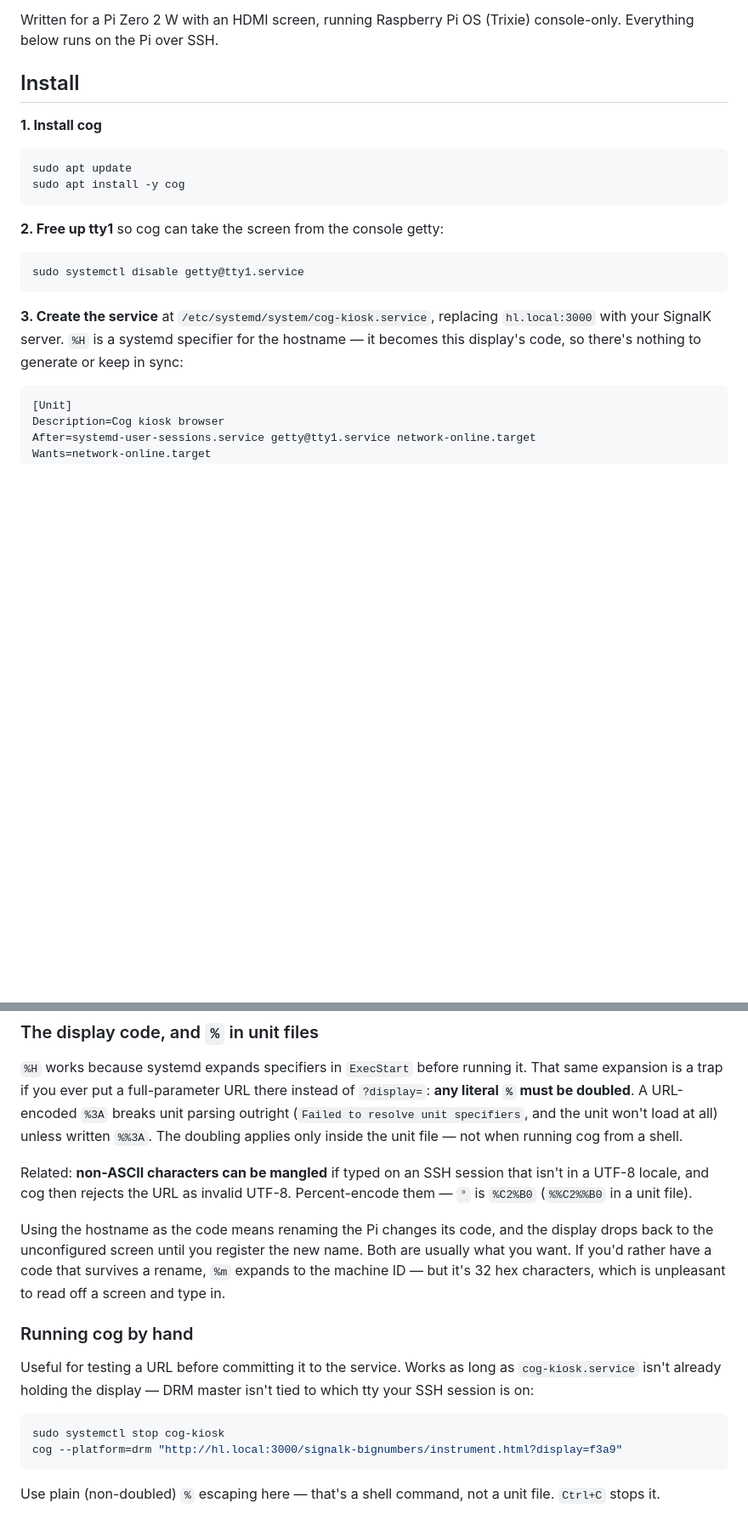
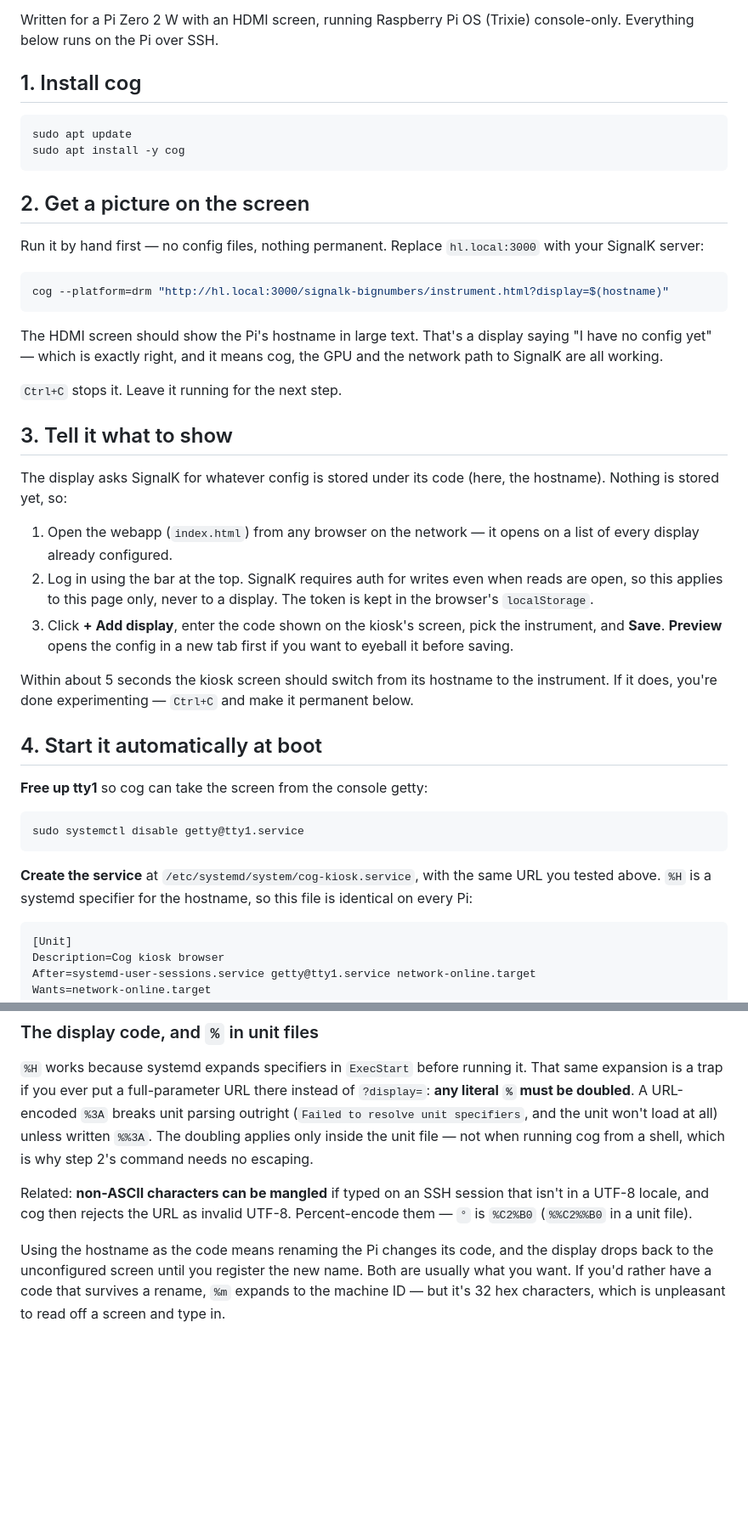
Before and after one commit to ghotihook/signalk-bignumbers, a Markdown page: docs/raspberry-pi-kiosk.md, 2 parts joined by grey strips. Shown at 85% size. Drawn GitHub-style; blank space fills up the shorter version.

Commit message:
Reorder kiosk docs: working display first, service setup after
Install now goes install cog -> run it by hand -> register it in the
webapp -> only then the systemd unit. The by-hand run proves cog, the
GPU and the network path to SignalK all work before any config file
exists, and it gives something on screen within two commands. The
service section becomes "make it permanent" rather than a prerequisite.

Co-Authored-By: Claude Sonnet 5 <noreply@anthropic.com>

````diff
--- a/docs/raspberry-pi-kiosk.md
+++ b/docs/raspberry-pi-kiosk.md
@@ -6,25 +6,57 @@ instrument, with no desktop environment.
 Written for a Pi Zero 2 W with an HDMI screen, running Raspberry Pi OS
 (Trixie) console-only. Everything below runs on the Pi over SSH.
 
-## Install
-
-**1. Install cog**
+## 1. Install cog
 
 ```bash
 sudo apt update
 sudo apt install -y cog
 ```
 
-**2. Free up tty1** so cog can take the screen from the console getty:
+## 2. Get a picture on the screen
+
+Run it by hand first — no config files, nothing permanent. Replace
+`hl.local:3000` with your SignalK server:
+
+```bash
+cog --platform=drm "http://hl.local:3000/signalk-bignumbers/instrument.html?display=$(hostname)"
+```
+
+The HDMI screen should show the Pi's hostname in large text. That's a
+display saying "I have no config yet" — which is exactly right, and it
+means cog, the GPU and the network path to SignalK are all working.
+
+`Ctrl+C` stops it. Leave it running for the next step.
+
+## 3. Tell it what to show
+
+The display asks SignalK for whatever config is stored under its code
+(here, the hostname). Nothing is stored yet, so:
+
+1. Open the webapp (`index.html`) from any browser on the network — it
+   opens on a list of every display already configured.
+2. Log in using the bar at the top. SignalK requires auth for writes even
+   when reads are open, so this applies to this page only, never to a
+   display. The token is kept in the browser's `localStorage`.
+3. Click **+ Add display**, enter the code shown on the kiosk's screen,
+   pick the instrument, and **Save**. **Preview** opens the config in a
+   new tab first if you want to eyeball it before saving.
+
+Within about 5 seconds the kiosk screen should switch from its hostname
+to the instrument. If it does, you're done experimenting — `Ctrl+C` and
+make it permanent below.
+
+## 4. Start it automatically at boot
+
+**Free up tty1** so cog can take the screen from the console getty:
 
 ```bash
 sudo systemctl disable getty@tty1.service
 ```
 
-**3. Create the service** at `/etc/systemd/system/cog-kiosk.service`,
-replacing `hl.local:3000` with your SignalK server. `%H` is a systemd
-specifier for the hostname — it becomes this display's code, so there's
-nothing to generate or keep in sync:
+**Create the service** at `/etc/systemd/system/cog-kiosk.service`, with
+the same URL you tested above. `%H` is a systemd specifier for the
+hostname, so this file is identical on every Pi:
 
 ```ini
 [Unit]
@@ -158,7 +184,8 @@ full-parameter URL there instead of `?display=`: **any literal `%` must
 be doubled**. A URL-encoded `%3A` breaks unit parsing outright (`Failed
 to resolve unit specifiers`, and the unit won't load at all) unless
 written `%%3A`. The doubling applies only inside the unit file — not when
-running cog from a shell.
+running cog from a shell, which is why step 2's command needs no
+escaping.
 
 Related: **non-ASCII characters can be mangled** if typed on an SSH
 session that isn't in a UTF-8 locale, and cog then rejects the URL as
@@ -170,17 +197,3 @@ and the display drops back to the unconfigured screen until you register
 the new name. Both are usually what you want. If you'd rather have a code
 that survives a rename, `%m` expands to the machine ID — but it's 32 hex
 characters, which is unpleasant to read off a screen and type in.
-
-### Running cog by hand
-
-Useful for testing a URL before committing it to the service. Works as
-long as `cog-kiosk.service` isn't already holding the display — DRM
-master isn't tied to which tty your SSH session is on:
-
-```bash
-sudo systemctl stop cog-kiosk
-cog --platform=drm "http://hl.local:3000/signalk-bignumbers/instrument.html?display=f3a9"
-```
-
-Use plain (non-doubled) `%` escaping here — that's a shell command, not a
-unit file. `Ctrl+C` stops it.
````
Also changed, not shown: other parts of docs/raspberry-pi-kiosk.md (+14 -20 lines).
